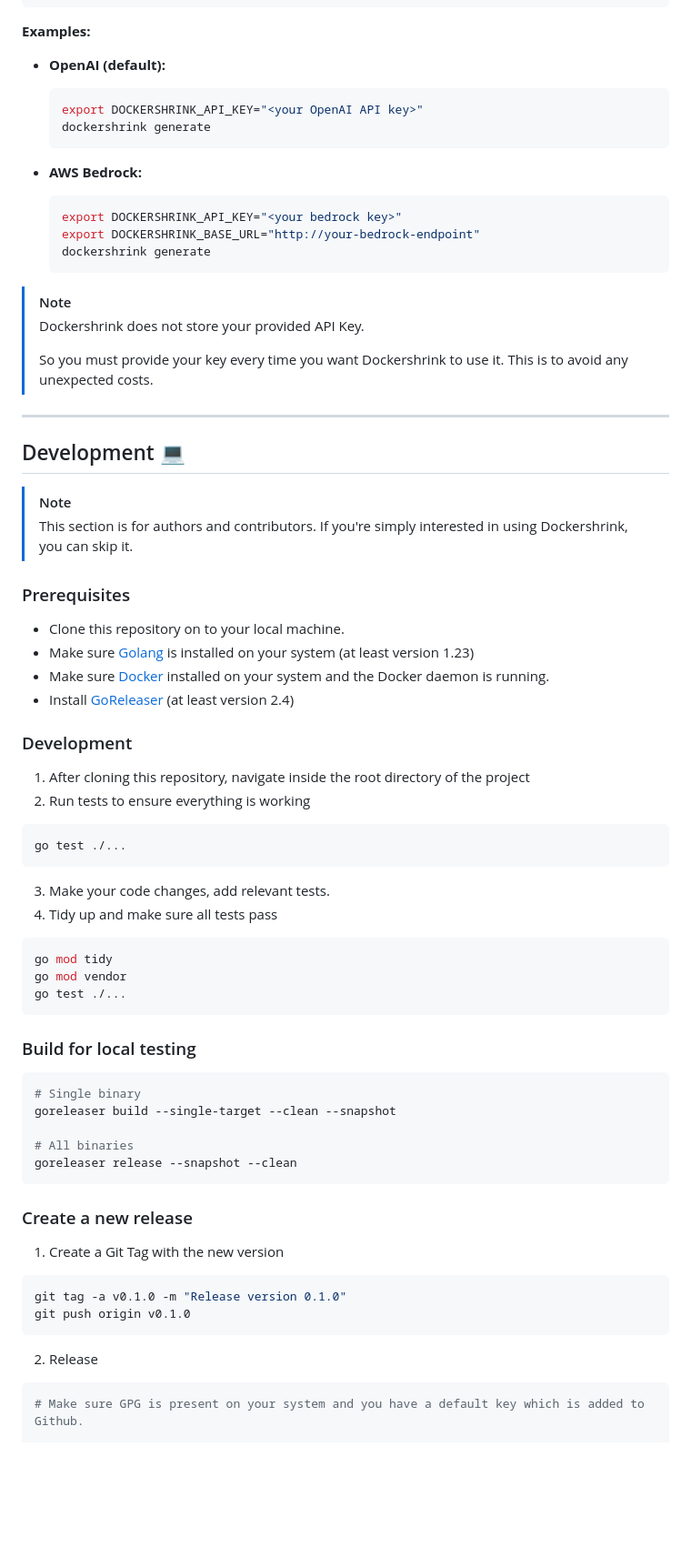
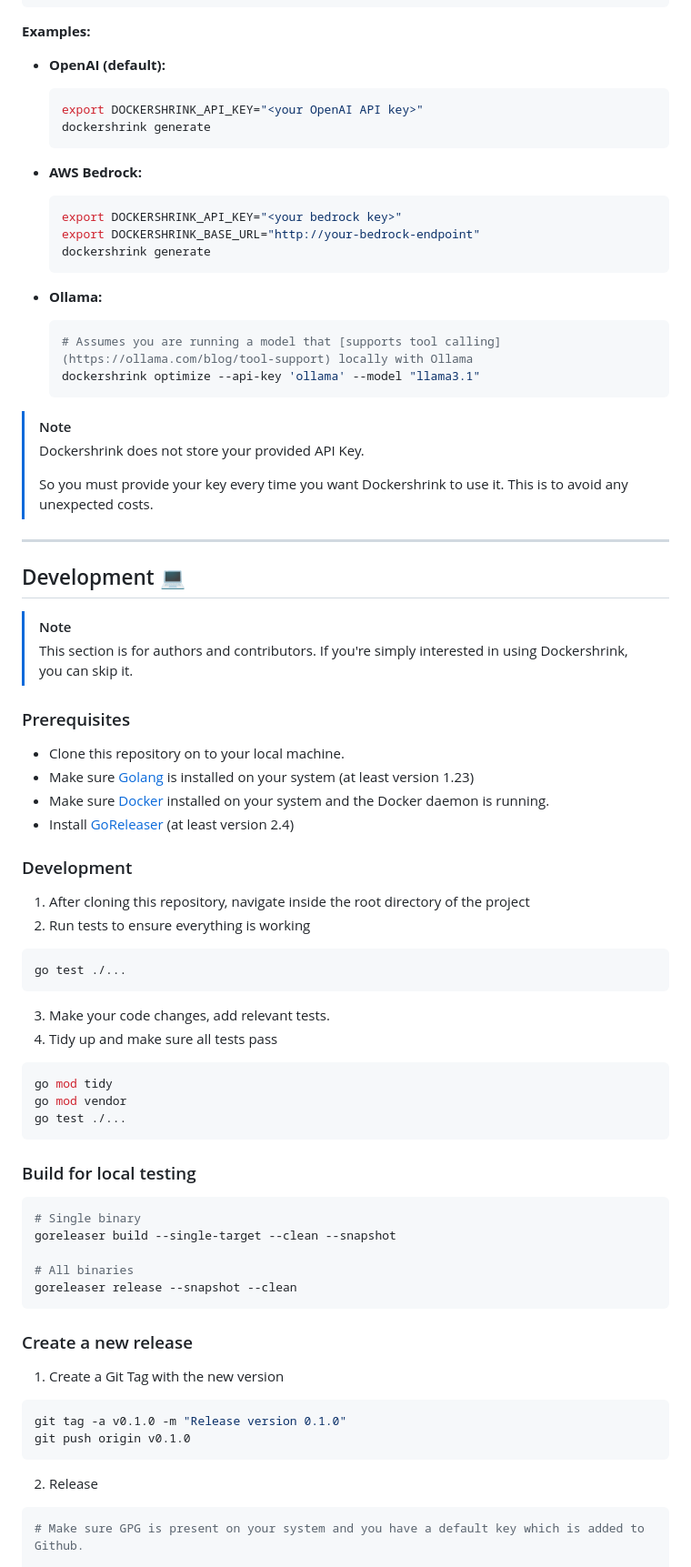
Before and after one commit to duaraghav8/dockershrink, a Markdown page: README.md, the part around one of its changes. Shown at 91% size. Rendered like a GitHub page; blank space fills up the shorter version.

Commit message:
add ollama example to README.md

````diff
--- a/README.md
+++ b/README.md
@@ -116,16 +115,24 @@ dockershrink generate
 **Examples:**
 
 - **OpenAI (default):**
+
   ```bash
   export DOCKERSHRINK_API_KEY="<your OpenAI API key>"
   dockershrink generate
   ```
 
 - **AWS Bedrock:**
+
   ```bash
   export DOCKERSHRINK_API_KEY="<your bedrock key>"
   export DOCKERSHRINK_BASE_URL="http://your-bedrock-endpoint"
   dockershrink generate
+  ```
+
+- **Ollama:**
+  ```bash
+  # Assumes you are running a model that [supports tool calling](https://ollama.com/blog/tool-support) locally with Ollama
+  dockershrink optimize --api-key 'ollama' --model "llama3.1"
   ```
 
 > [!NOTE]
@@ -137,10 +144,10 @@ dockershrink generate
 ---
 
 ## Development :computer:
+
 > [!NOTE]
 > This section is for authors and contributors.
 > If you're simply interested in using Dockershrink, you can skip it.
-
 
 ### Prerequisites
 
@@ -150,13 +157,17 @@ dockershrink generate
 - Install [GoReleaser](https://goreleaser.com/) (at least version 2.4)
 
 ### Development
+
 1. After cloning this repository, navigate inside the root directory of the project
 2. Run tests to ensure everything is working
+
 ```bash
 go test ./...
 ```
+
 3. Make your code changes, add relevant tests.
 4. Tidy up and make sure all tests pass
+
 ```bash
 go mod tidy
 go mod vendor
@@ -164,6 +175,7 @@ go test ./...
 ```
 
 ### Build for local testing
+
 ```bash
 # Single binary
 goreleaser build --single-target --clean --snapshot
@@ -173,6 +185,7 @@ goreleaser release --snapshot --clean
 ```
 
 ### Create a new release
+
 1. Create a Git Tag with the new version
 
 ```bash
@@ -181,6 +194,7 @@ git push origin v0.1.0
 ```
 
 2. Release
+
 ```bash
 # Make sure GPG is present on your system and you have a default key which is added to Github.
 
````
Also changed, not shown: other parts of README.md (+3 -4 lines).
